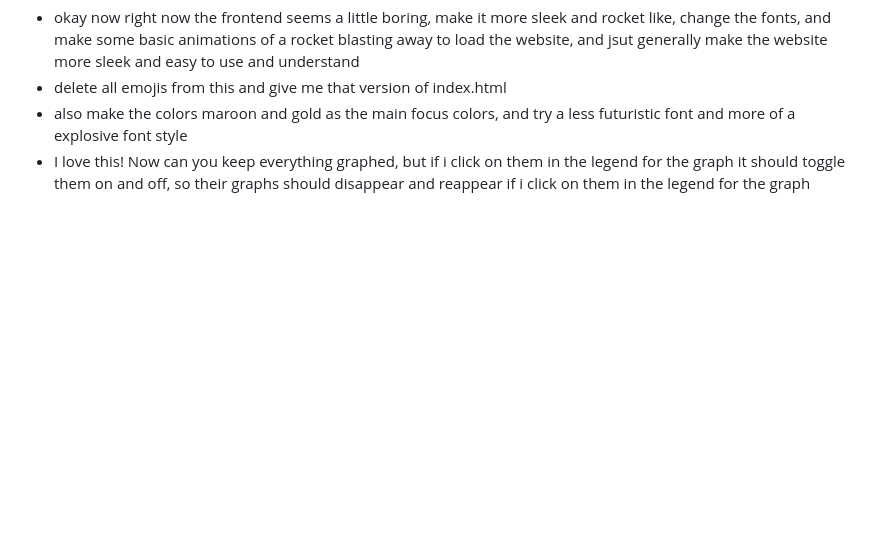
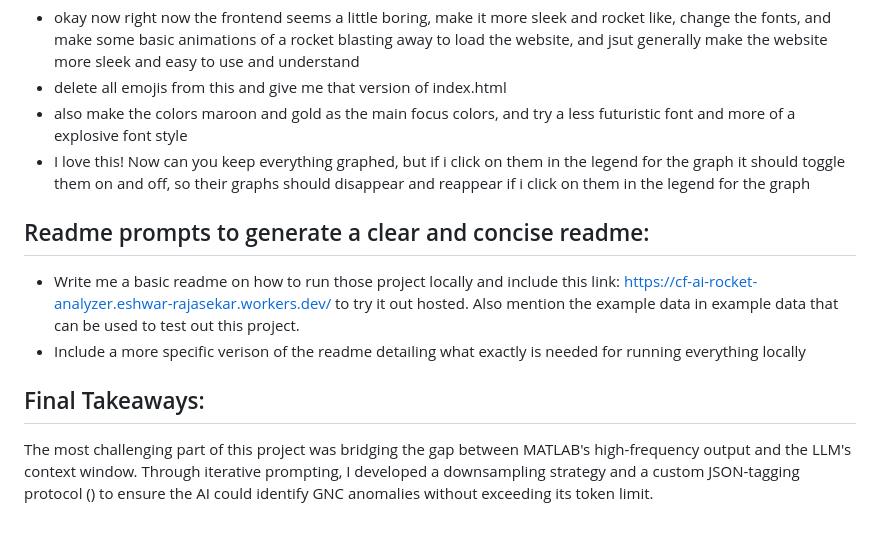
Before and after one commit to Eshwar-R-97/cf_ai_rocket_analyzer, a Markdown page: Prompts.md, the part around the change. Drawn GitHub-style; blank space fills up the shorter version.

Commit message:
updated prompts.md with latest and final prompts

```diff
--- a/Prompts.md
+++ b/Prompts.md
@@ -18,3 +18,10 @@
 - delete all  emojis from this and give me that version of index.html
 - also make the colors maroon and gold as the main focus colors, and try a less futuristic font and more of a explosive font style
 - I love this! Now can you keep everything graphed, but if i click on them in the legend for the graph it should toggle them on and off, so their graphs should disappear and reappear if i click on them in the legend for the graph
+
+## Readme prompts to generate a clear and concise readme:
+- Write me a basic readme on how to run those project locally and include this link: https://cf-ai-rocket-analyzer.eshwar-rajasekar.workers.dev/ to try it out hosted. Also mention the example data in example data that can be used to test out this project.
+-  Include a more specific verison of the readme detailing what exactly is needed for running everything locally
+
+## Final Takeaways:
+The most challenging part of this project was bridging the gap between MATLAB's high-frequency output and the LLM's context window. Through iterative prompting, I developed a downsampling strategy and a custom JSON-tagging protocol (<POI>) to ensure the AI could identify GNC anomalies without exceeding its token limit.
```
